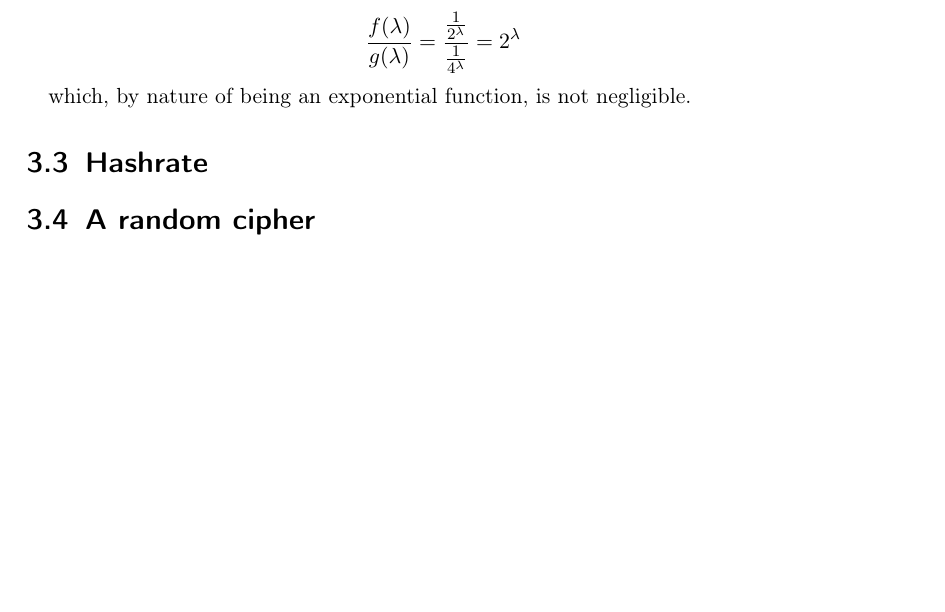
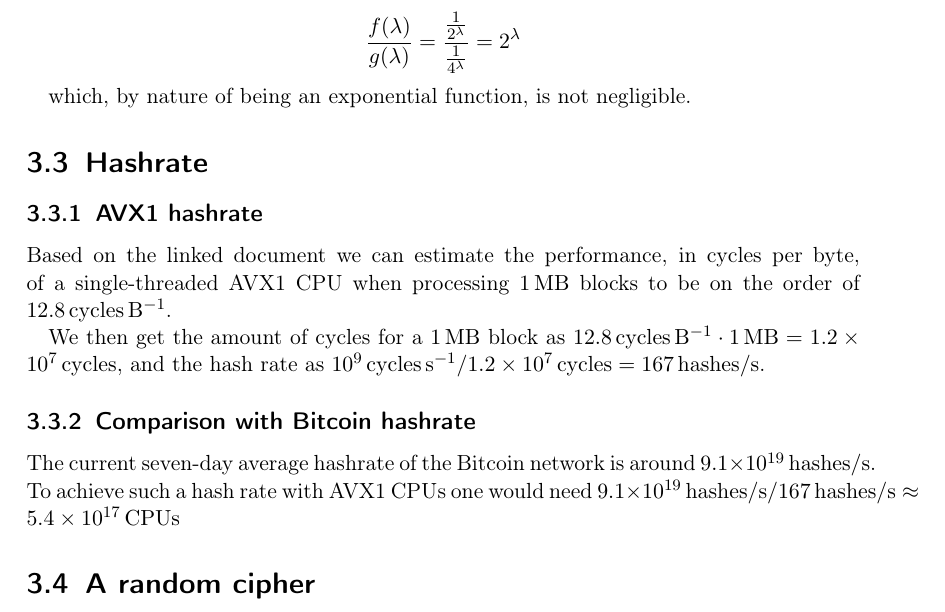
Before and after one commit to Lavode/41100-cryptography, a LaTeX problem sheet (exercises/series_3/series.tex): part of page 6 of 6, cut so that both start at the same text, the shorter picture padded with empty space. Compiled offline with pdfLaTeX.

Commit message:
Further work on series 3.

```diff
--- a/exercises/series_3/series.tex
+++ b/exercises/series_3/series.tex
@@ -61,6 +61,10 @@
 %
 % Source code & highlighting
 \usepackage{listings}
+
+% SI units
+\usepackage[binary-units=true]{siunitx}
+\DeclareSIUnit\cycles{cycles}
 
 % Convenience commands
 \newcommand{\mailsubject}{41100 - Cryptography - Series 3}
@@ -302,6 +306,24 @@ which, by nature of being an exponential function, is not negligible.
 
 \section{Hashrate}
 
+\subsection{AVX1 hashrate}
+
+Based on the linked document we can estimate the performance, in cycles per
+byte, of a single-threaded AVX1 CPU when processing \SI{1}{\mega\byte} blocks to be on
+the order of \SI{12.8}{\cycles \per \byte}.
+
+We then get the amount of cycles for a \SI{1}{\mega\byte} block as
+$\SI{12.8}{\cycles \per \byte} \cdot \SI{1}{\mega\byte} = \SI{1.2e7}{\cycles}$,
+and the hash rate as $\SI{e9}{\cycles \per \second} / \SI{1.2e7}{\cycles} =
+\SI{167}{hashes \per \second}$.
+
+\subsection{Comparison with Bitcoin hashrate}
+
+The current seven-day average hashrate of the Bitcoin network is around
+\SI{9.1e19}{hashes \per \second}. To achieve such a hash rate with AVX1 CPUs
+one would need $\SI{9.1e19}{hashes \per \second} / \SI{167}{hashes \per
+\second} \approx \SI{5.4e17}{CPUs}$
+
 \section{A random cipher}
 
 
```
